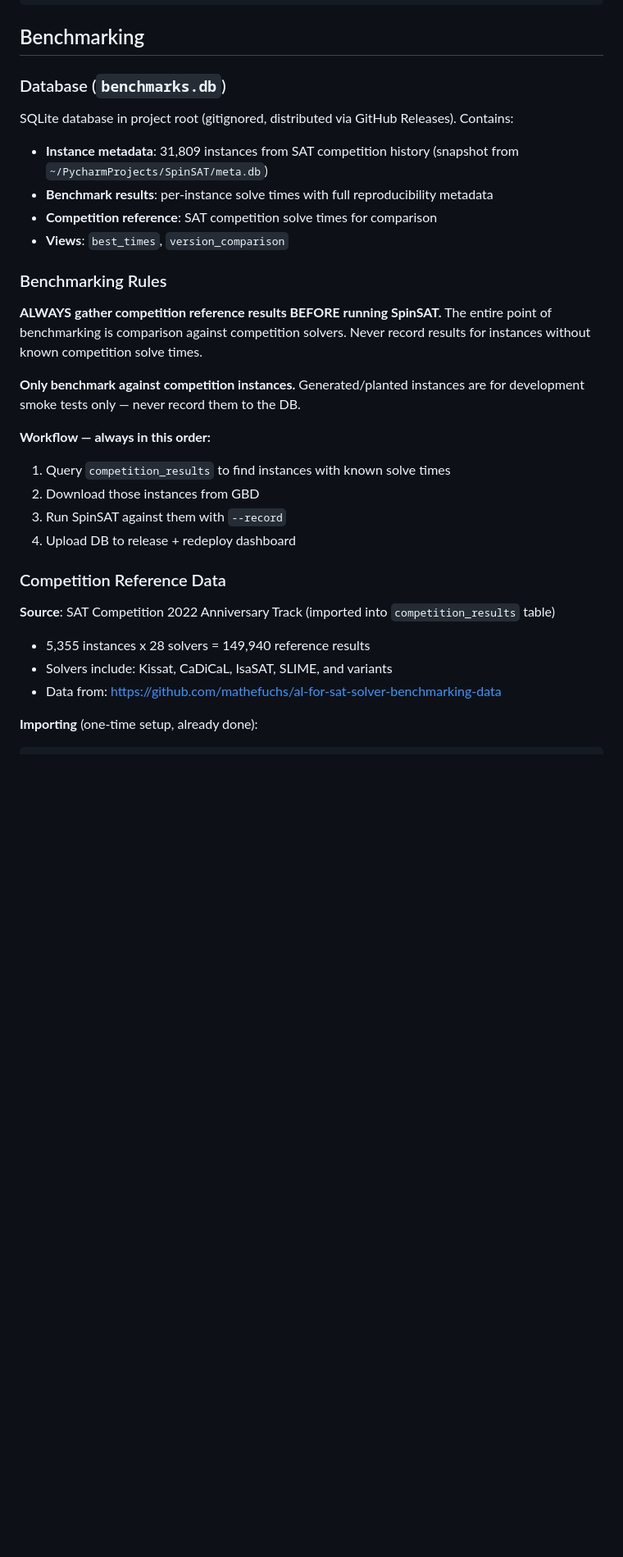
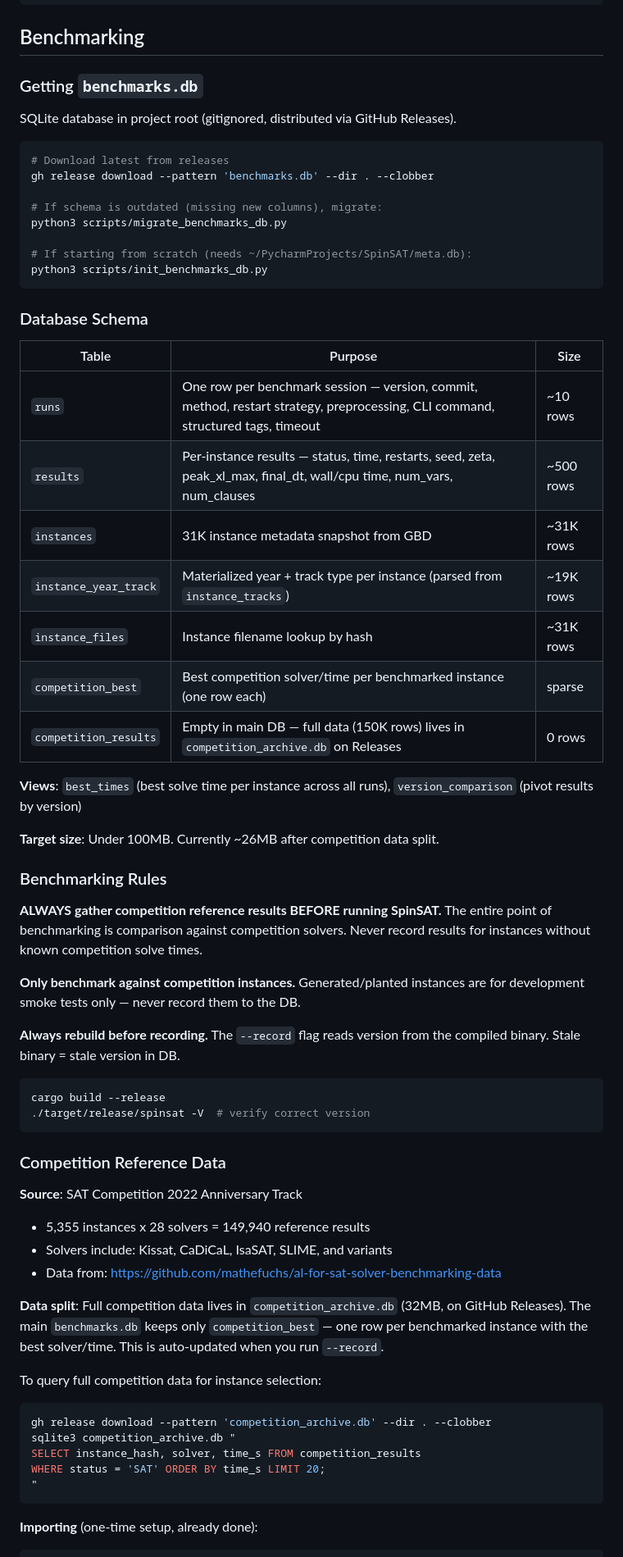
Before and after one commit to seanbearden/SpinSAT, a Markdown page: CLAUDE.md, the part around one of its changes. Shown at 82% size. GitHub-like rendering; blank space fills up the shorter version.

````diff
--- a/CLAUDE.md
+++ b/CLAUDE.md
@@ -172,13 +172,36 @@ python3 scripts/benchmark_suite.py --suite ... --record --tag ...
 
 ## Benchmarking
 
-### Database (`benchmarks.db`)
+### Getting `benchmarks.db`
 
-SQLite database in project root (gitignored, distributed via GitHub Releases). Contains:
-- **Instance metadata**: 31,809 instances from SAT competition history (snapshot from `~/PycharmProjects/SpinSAT/meta.db`)
-- **Benchmark results**: per-instance solve times with full reproducibility metadata
-- **Competition reference**: SAT competition solve times for comparison
-- **Views**: `best_times`, `version_comparison`
+SQLite database in project root (gitignored, distributed via GitHub Releases).
+
+```bash
+# Download latest from releases
+gh release download --pattern 'benchmarks.db' --dir . --clobber
+
+# If schema is outdated (missing new columns), migrate:
+python3 scripts/migrate_benchmarks_db.py
+
+# If starting from scratch (needs ~/PycharmProjects/SpinSAT/meta.db):
+python3 scripts/init_benchmarks_db.py
+```
+
+### Database Schema
+
+| Table | Purpose | Size |
+|-------|---------|------|
+| `runs` | One row per benchmark session — version, commit, method, restart strategy, preprocessing, CLI command, structured tags, timeout | ~10 rows |
+| `results` | Per-instance results — status, time, restarts, seed, zeta, peak_xl_max, final_dt, wall/cpu time, num_vars, num_clauses | ~500 rows |
+| `instances` | 31K instance metadata snapshot from GBD | ~31K rows |
+| `instance_year_track` | Materialized year + track type per instance (parsed from `instance_tracks`) | ~19K rows |
+| `instance_files` | Instance filename lookup by hash | ~31K rows |
+| `competition_best` | Best competition solver/time per benchmarked instance (one row each) | sparse |
+| `competition_results` | Empty in main DB — full data (150K rows) lives in `competition_archive.db` on Releases | 0 rows |
+
+**Views**: `best_times` (best solve time per instance across all runs), `version_comparison` (pivot results by version)
+
+**Target size**: Under 100MB. Currently ~26MB after competition data split.
 
 ### Benchmarking Rules
 
@@ -186,18 +209,30 @@ SQLite database in project root (gitignored, distributed via GitHub Releases). C
 
 **Only benchmark against competition instances.** Generated/planted instances are for development smoke tests only — never record them to the DB.
 
-**Workflow — always in this order:**
-1. Query `competition_results` to find instances with known solve times
-2. Download those instances from GBD
-3. Run SpinSAT against them with `--record`
-4. Upload DB to release + redeploy dashboard
+**Always rebuild before recording.** The `--record` flag reads version from the compiled binary. Stale binary = stale version in DB.
+
+```bash
+cargo build --release
+./target/release/spinsat -V  # verify correct version
+```
 
 ### Competition Reference Data
 
-**Source**: SAT Competition 2022 Anniversary Track (imported into `competition_results` table)
+**Source**: SAT Competition 2022 Anniversary Track
 - 5,355 instances x 28 solvers = 149,940 reference results
 - Solvers include: Kissat, CaDiCaL, IsaSAT, SLIME, and variants
 - Data from: https://github.com/mathefuchs/al-for-sat-solver-benchmarking-data
+
+**Data split**: Full competition data lives in `competition_archive.db` (32MB, on GitHub Releases). The main `benchmarks.db` keeps only `competition_best` — one row per benchmarked instance with the best solver/time. This is auto-updated when you run `--record`.
+
+To query full competition data for instance selection:
+```bash
+gh release download --pattern 'competition_archive.db' --dir . --clobber
+sqlite3 competition_archive.db "
+SELECT instance_hash, solver, time_s FROM competition_results
+WHERE status = 'SAT' ORDER BY time_s LIMIT 20;
+"
+```
 
 **Importing** (one-time setup, already done):
 ```bash
````
Also changed, not shown: other parts of CLAUDE.md (+96 -33 lines).
